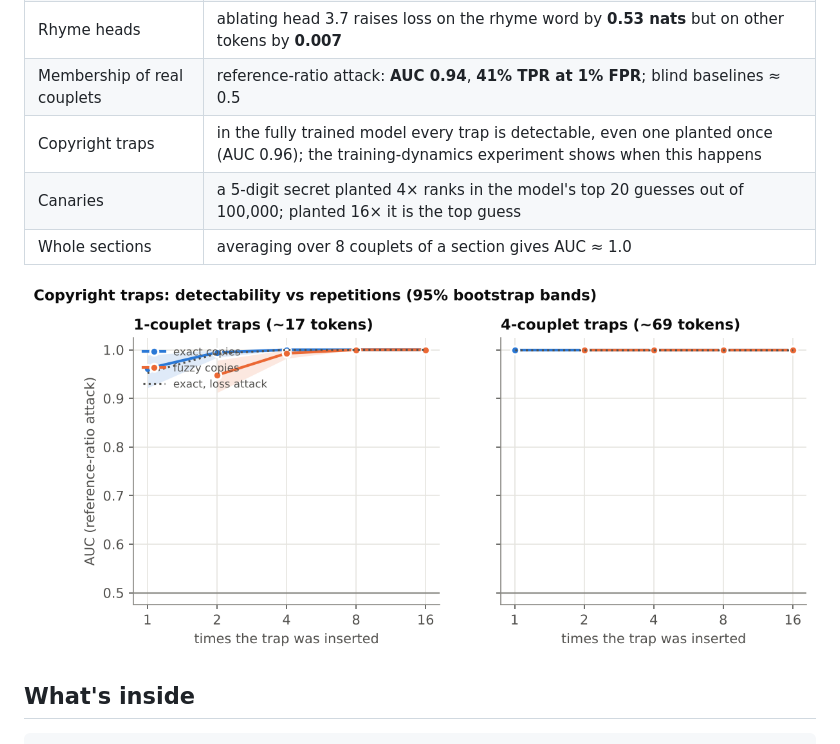
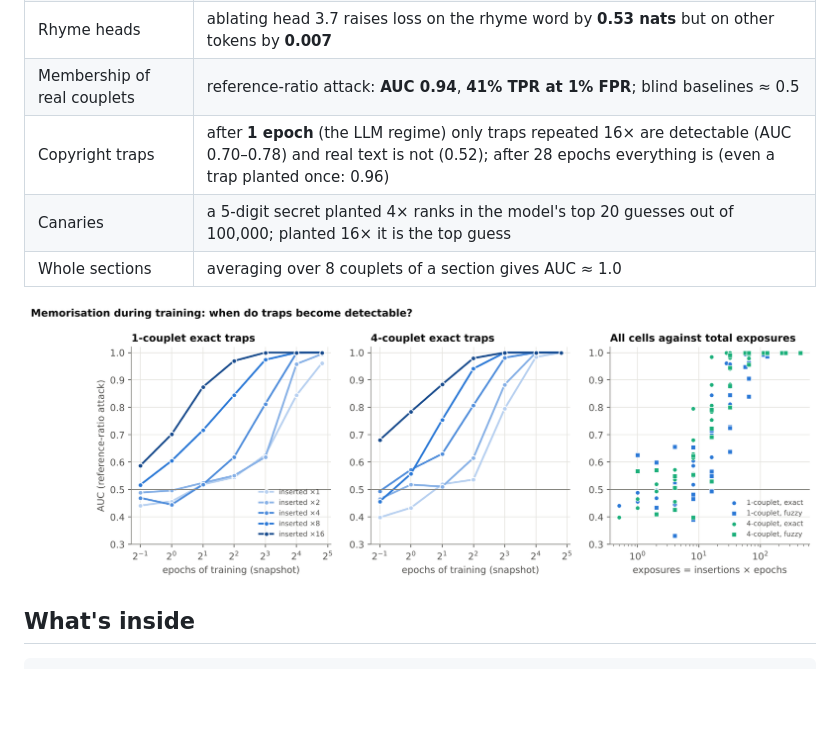
Before and after one commit to Aliyousefi9403/MiniGPT, a Markdown page: README.md, the part around the change. Drawn GitHub-style; pictures changed too: figures/dynamics_traps.png (added); blank space fills up the shorter version.

```diff
--- a/README.md
+++ b/README.md
@@ -44,11 +44,11 @@ are in [docs/RESULTS.md](docs/RESULTS.md).
 | Verse form | 97% of generated lines are well-formed couplets; 12% rhyme on the last two letters (chance 3%, Ferdowsi 93%) |
 | Rhyme heads | ablating head 3.7 raises loss on the rhyme word by **0.53 nats** but on other tokens by **0.007** |
 | Membership of real couplets | reference-ratio attack: **AUC 0.94**, **41% TPR at 1% FPR**; blind baselines ≈ 0.5 |
-| Copyright traps | in the fully trained model every trap is detectable, even one planted once (AUC 0.96); the training-dynamics experiment shows when this happens |
+| Copyright traps | after **1 epoch** (the LLM regime) only traps repeated 16× are detectable (AUC 0.70–0.78) and real text is not (0.52); after 28 epochs everything is (even a trap planted once: 0.96) |
 | Canaries | a 5-digit secret planted 4× ranks in the model's top 20 guesses out of 100,000; planted 16× it is the top guess |
 | Whole sections | averaging over 8 couplets of a section gives AUC ≈ 1.0 |
 
-![copyright traps](figures/traps_auc.png)
+![traps over training](figures/dynamics_traps.png)
 
 ## What's inside
 
```
Also changed, not shown: docs/RESULTS.md (added, +379 -0 lines), figures/dynamics_natural.png (added), 4 other files.
